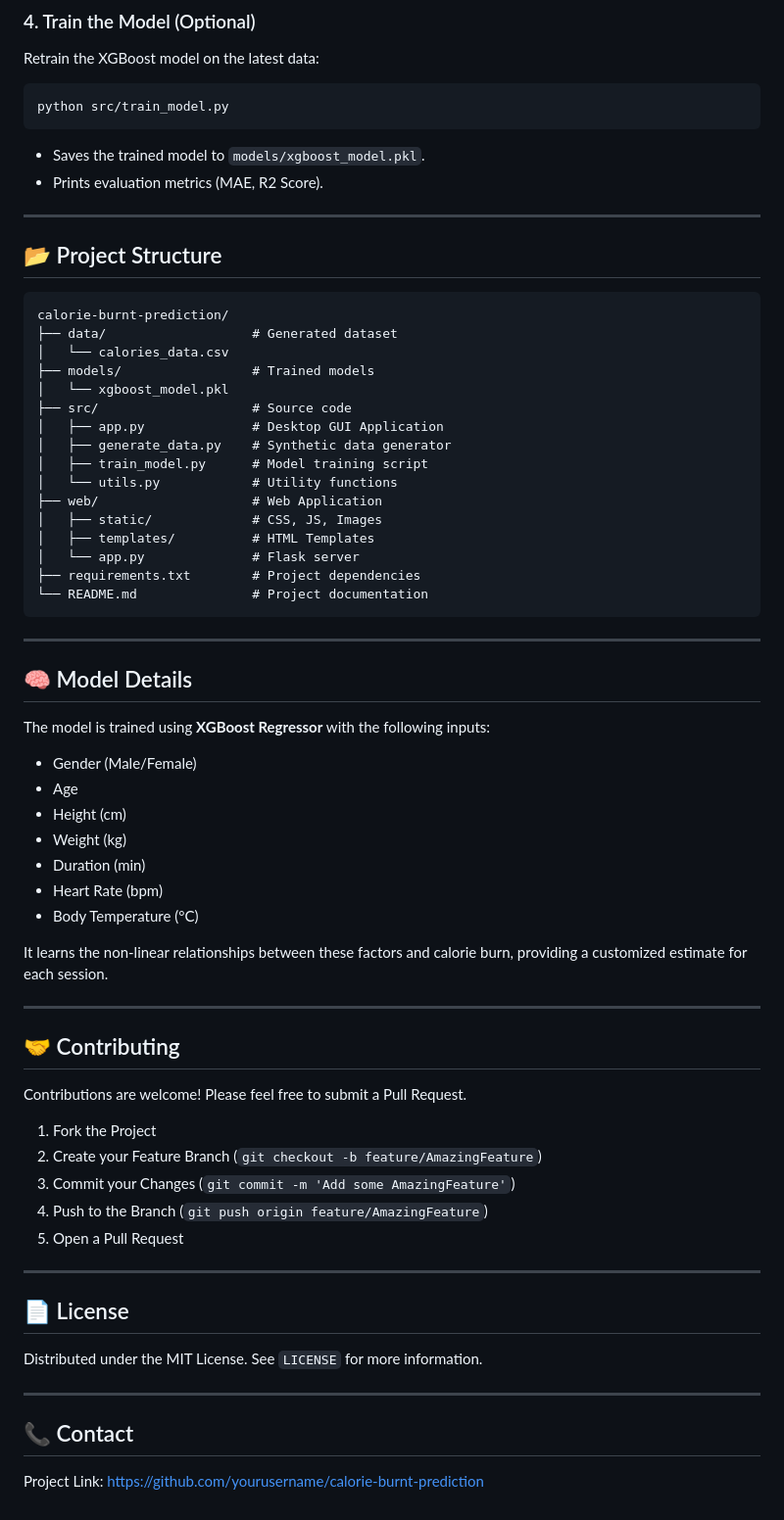
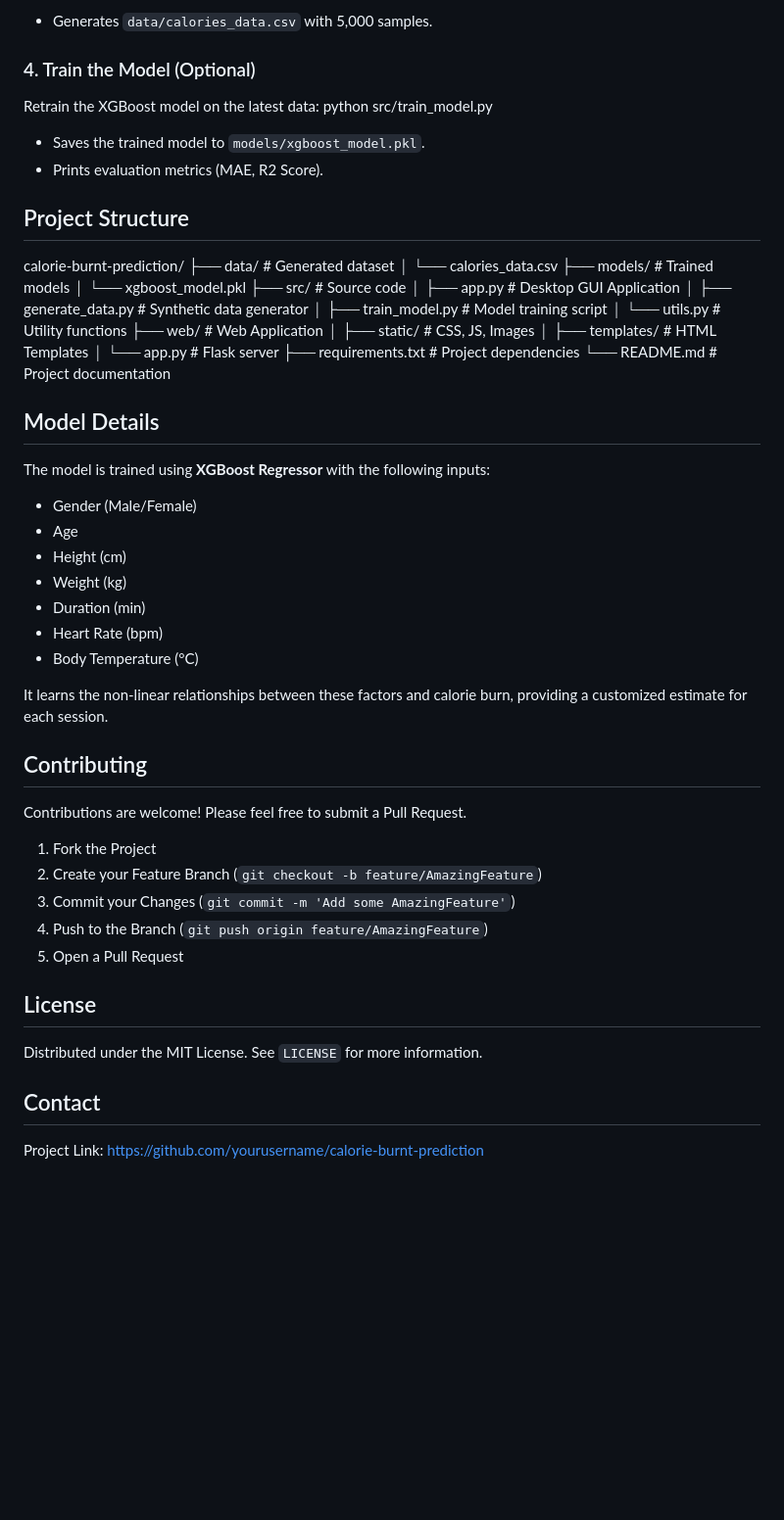
Before and after one commit to Udhayakumar8344/Calories-Burnt-Prediction-System, a Markdown page: README.md, the part around one of its changes. Shown at 98% size. GitHub-like rendering; blank space fills up the shorter version.

Commit message:
Refactor README formatting and headings
Updated formatting and removed emoji from headings in README.md.

````diff
--- a/README.md
+++ b/README.md
@@ -81,13 +69,12 @@ Retrain the XGBoost model on the latest data:
 python src/train_model.py
-```
+
 *   Saves the trained model to `models/xgboost_model.pkl`.
 *   Prints evaluation metrics (MAE, R2 Score).
 
----
 
-## 📂 Project Structure
 
-```
+##  Project Structure
+
 calorie-burnt-prediction/
 ├── data/                   # Generated dataset
 │   └── calories_data.csv
@@ -104,11 +91,9 @@ calorie-burnt-prediction/
 │   └── app.py              # Flask server
 ├── requirements.txt        # Project dependencies
 └── README.md               # Project documentation
-```
 
----
 
-## 🧠 Model Details
+##  Model Details
 
 The model is trained using **XGBoost Regressor** with the following inputs:
 *   Gender (Male/Female)
@@ -121,9 +106,8 @@ The model is trained using **XGBoost Regressor** with the following inputs:
 
 It learns the non-linear relationships between these factors and calorie burn, providing a customized estimate for each session.
 
----
 
-## 🤝 Contributing
+##  Contributing
 
 Contributions are welcome! Please feel free to submit a Pull Request.
 
@@ -133,14 +117,10 @@ Contributions are welcome! Please feel free to submit a Pull Request.
 4.  Push to the Branch (`git push origin feature/AmazingFeature`)
 5.  Open a Pull Request
 
----
-
-## 📄 License
+##  License
 
 Distributed under the MIT License. See `LICENSE` for more information.
 
----
-
-## 📞 Contact
+## Contact
 
 Project Link: [https://github.com/yourusername/calorie-burnt-prediction](https://github.com/yourusername/calorie-burnt-prediction)
````
Also changed, not shown: other parts of README.md (+12 -24 lines).
